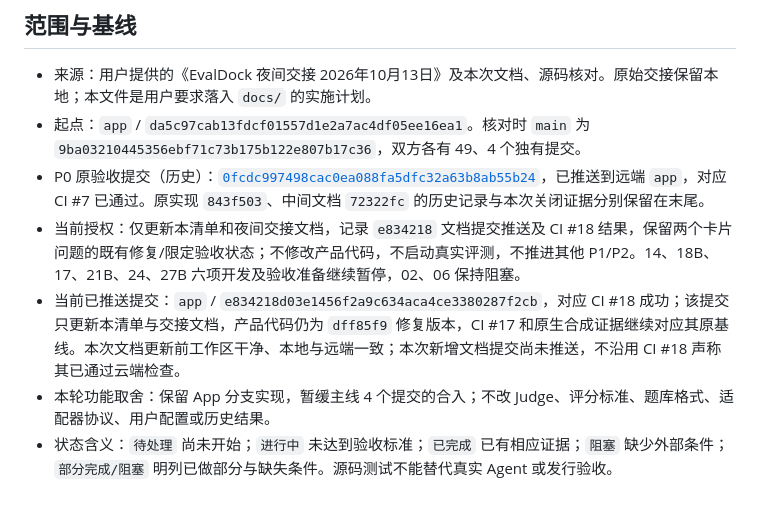
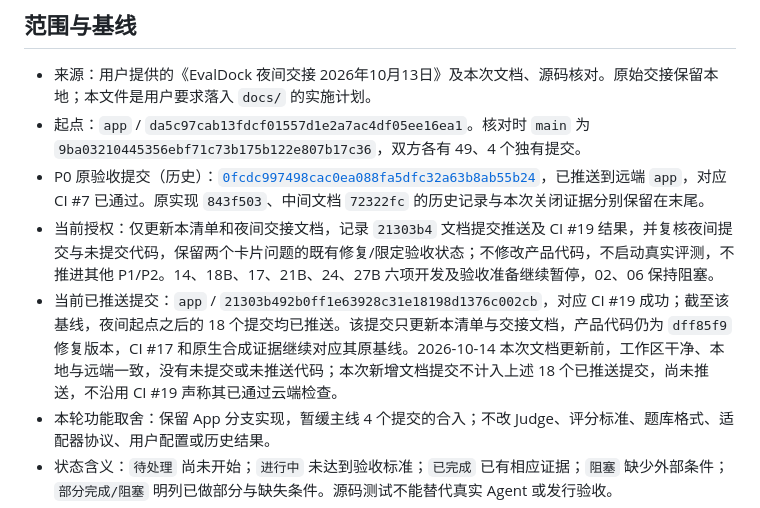
Before and after one commit to evaldock/EvalDock, a Markdown page: docs/APP_TODO_20261013.md, the part around one of its changes. GitHub-like rendering.

```diff
--- a/docs/APP_TODO_20261013.md
+++ b/docs/APP_TODO_20261013.md
@@ -5,8 +5,8 @@
 - 来源：用户提供的《EvalDock 夜间交接 2026年10月13日》及本次文档、源码核对。原始交接保留本地；本文件是用户要求落入 `docs/` 的实施计划。
 - 起点：`app` / `da5c97cab13fdcf01557d1e2a7ac4df05ee16ea1`。核对时 `main` 为 `9ba03210445356ebf71c73b175b122e807b17c36`，双方各有 49、4 个独有提交。
 - P0 原验收提交（历史）：[`0fcdc997498cac0ea088fa5dfc32a63b8ab55b24`](https://github.com/evaldock/EvalDock/commit/0fcdc997498cac0ea088fa5dfc32a63b8ab55b24)，已推送到远端 `app`，对应 CI #7 已通过。原实现 `843f503`、中间文档 `72322fc` 的历史记录与本次关闭证据分别保留在末尾。
-- 当前授权：仅更新本清单和夜间交接文档，记录 `e834218` 文档提交推送及 CI #18 结果，保留两个卡片问题的既有修复/限定验收状态；不修改产品代码，不启动真实评测，不推进其他 P1/P2。14、18B、17、21B、24、27B 六项开发及验收准备继续暂停，02、06 保持阻塞。
-- 当前已推送提交：`app` / `e834218d03e1456f2a9c634aca4ce3380287f2cb`，对应 CI #18 成功；该提交只更新本清单与交接文档，产品代码仍为 `dff85f9` 修复版本，CI #17 和原生合成证据继续对应其原基线。本次文档更新前工作区干净、本地与远端一致；本次新增文档提交尚未推送，不沿用 CI #18 声称其已通过云端检查。
+- 当前授权：仅更新本清单和夜间交接文档，记录 `21303b4` 文档提交推送及 CI #19 结果，并复核夜间提交与未提交代码，保留两个卡片问题的既有修复/限定验收状态；不修改产品代码，不启动真实评测，不推进其他 P1/P2。14、18B、17、21B、24、27B 六项开发及验收准备继续暂停，02、06 保持阻塞。
+- 当前已推送提交：`app` / `21303b492b0ff1e63928c31e18198d1376c002cb`，对应 CI #19 成功；截至该基线，夜间起点之后的 18 个提交均已推送。该提交只更新本清单与交接文档，产品代码仍为 `dff85f9` 修复版本，CI #17 和原生合成证据继续对应其原基线。2026-10-14 本次文档更新前，工作区干净、本地与远端一致，没有未提交或未推送代码；本次新增文档提交不计入上述 18 个已推送提交，尚未推送，不沿用 CI #19 声称其已通过云端检查。
 - 本轮功能取舍：保留 App 分支实现，暂缓主线 4 个提交的合入；不改 Judge、评分标准、题库格式、适配器协议、用户配置或历史结果。
 - 状态含义：`待处理` 尚未开始；`进行中` 未达到验收标准；`已完成` 已有相应证据；`阻塞` 缺少外部条件；`部分完成/阻塞` 明列已做部分与缺失条件。源码测试不能替代真实 Agent 或发行验收。
 - 开发约束见 [AGENTS.md](../AGENTS.md)。每项必须按下述实施、验收和依据执行，任何扩大范围的需求另行记录。
```
Also changed, not shown: other parts of docs/APP_TODO_20261013.md (+15 -0 lines), docs/APP_HANDOFF_20261014.md (+24 -17 lines).
